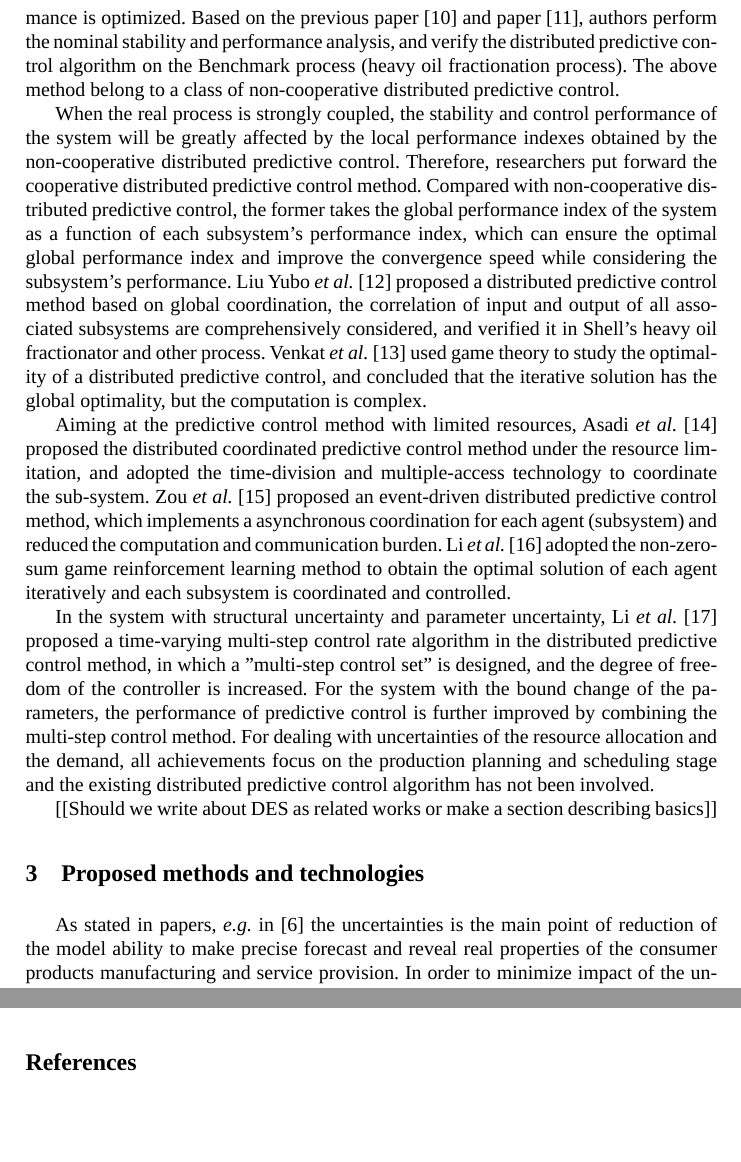
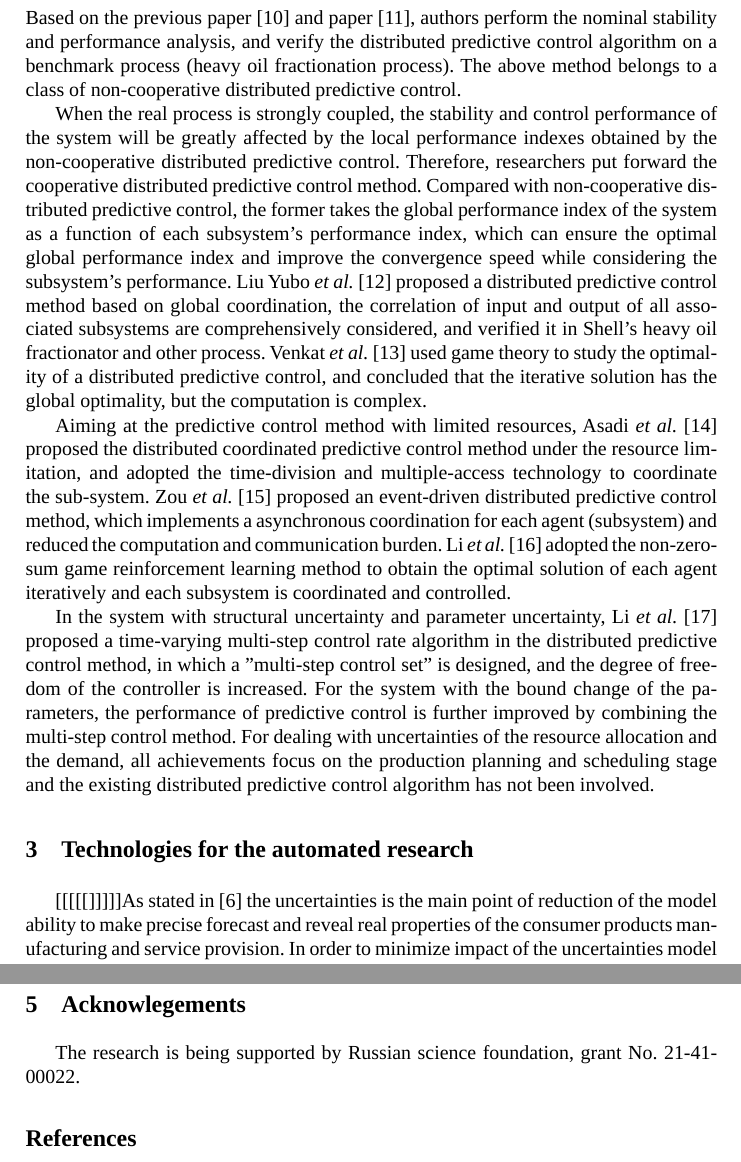
Before and after one commit to eugeneai/paper-itams-2020, a LaTeX thesis (cherkashin-proposal.tex): two parts of pages 6 and 14 of 15, joined at a grey line, cut so that both start at the same text, the shorter picture padded with empty space. Compiled offline with LuaLaTeX; a missing font is replaced by an installed copy or a similar font.

Commit message:
Refined Related works.

```diff
--- a/cherkashin-proposal.tex
+++ b/cherkashin-proposal.tex
@@ -158,4 +156,4 @@ Digitization of the business processes management supply chains, namely informat
-Predictive control is a model-based optimization control approach. The system model is used to predict the future state of the system. One of the approaches that uses system state forecasting is the \emph{receding horizon} optimization strategy improving the control inputs of the system. In the paper \cite{dux}, the physical coupling among subsystems are considered, and the communication network is utilized to obtain Nash equilibrium solution for the optimization of each subsystem output through repeated iteration of coupling among subsystems, with the constraints being satisfied; in that case the system performance is optimized. Based on the previous paper \cite{dux} and paper \cite{lis}, authors perform the nominal stability and performance analysis, and verify the distributed predictive control algorithm on the Benchmark process (heavy oil fractionation process). The above method belong to a class of non-cooperative distributed predictive control.
+Digitization of the business processes management supply chains, namely information technology support, resulted in preferable discrete representation of the manufacturing process. Discrete-event systems and their derivatives are the mathematical abstraction widely used in representation of the manufacturing processes of all types (continuous, discrete and batch). Most attention is paid to the local processes (within a company). The influence of the competing organizations in these models are presented as uncertainties and accounted by constructing a \emph{predictive control}.  Predictive control is a model-based optimization control approach. The system model is used to predict the future state of the system. One of the approaches that uses system state forecasting is the \emph{receding horizon} optimization strategy improving the control inputs of the system. In the paper \cite{dux}, the physical coupling among subsystems are considered, and the communication network is utilized to obtain Nash equilibrium solution for the optimization of each subsystem output through repeated iteration of coupling among subsystems, with the constraints being satisfied; in that case the system performance is optimized. Based on the previous paper \cite{dux} and paper \cite{lis}, authors perform the nominal stability and performance analysis, and verify the distributed predictive control algorithm on a benchmark process (heavy oil fractionation process). The above method belongs to a class of non-cooperative distributed predictive control.
 
 When the real process is strongly coupled, the stability and control performance of the system will be greatly affected by the local performance indexes obtained by the non-cooperative distributed predictive control. Therefore, researchers put forward the cooperative distributed predictive control method. Compared with non-cooperative distributed predictive control, the former takes the global performance index of the system as a function of each subsystem's performance index, which can ensure the optimal global performance index and improve the convergence speed while considering the subsystem's performance. Liu Yubo \emph{et al.} \cite{liuy} proposed a distributed predictive control method based on global coordination, the correlation of input and output of all associated subsystems are comprehensively considered, and verified it in Shell's heavy oil fractionator and other process. Venkat \emph{et al.} \cite{venkat} used game theory to study the optimality of a distributed predictive control, and concluded that the iterative solution has the global optimality, but the computation is complex.
 
@@ -163,7 +161,7 @@ Aiming at the predictive control method with limited resources, Asadi \emph{et a
 
 In the system with structural uncertainty and parameter uncertainty, Li \emph{et al.} \cite{lidewei} proposed a time-varying multi-step control rate algorithm in the distributed predictive control method, in which a "multi-step control set" is designed, and the degree of freedom of the controller is increased. For the system with the bound change of the parameters, the performance of predictive control is further improved by combining the multi-step control method. For dealing with uncertainties of the resource allocation and the demand, all achievements focus on the production planning and scheduling stage and the existing distributed predictive control algorithm has not been involved.
 
-[[Should we write about DES as related works or make a section describing basics]]
+% [[Should we write about DES as related works or make a section describing basics]]
 
 %During the last 40 years, to investigate the poorly structured and poorly formalized controlled systems it is widely used a discrete-event approach, which is similar to situational control, introduced by D.A. Pospelov in 1986. Hundreds of journal articles and dozens of books devoted to the analytical studies of DES abroad, specialized magazine «Discrete Event Dynamic Systems: Theory and Applications» is published by Springer. But in Russia, attention to DESs is undeservedly little. Exception is the research conducted at ICS RAS: it should be noted the works of A.A. Ambartsumyan for supervisory control of structured DES modeled using Petri nets (ref. Ambartzumyan A. A. Supervisory control of the structured dynamic discrete-event systems // Automation and Remote Control. 2009. Vol. 70. N 8. P. 1406-1424), as well as the application of this approach to meet the requirements of traffic safety on the railway haul Potehin A.I., Branishtov S.A., Kuznetsov S.K. Discrete-event models of a railway network // Control Sciences. 2014. N 1. P. 73-81 (in Russian)).
 
@@ -196,12 +194,12 @@ In the system with structural uncertainty and parameter uncertainty, Li \emph{et
 %     6. development of the technique for representing near-to-the-real manufacturing processes as RDDESU and adaptation of the existing methods of the advanced control of manufacturing process to the RDDESU.
 %     7. specialization and testing the methods and software under development in the field of manufacturing control.
 
-\section{Proposed methods and technologies}
+\section{Technologies for the automated research}
 \label{sec:methods}
 
 % Научная новизна исследований, обоснование достижимости решения поставленной задачи (задач) и возможности получения предполагаемых результатов / Scientific novelty of the research, proving the achievement of  the solution and the possibility to obtain the suggested result
 
-As stated in papers, \emph{e.g.} in \cite{b6} the uncertainties is the main point of reduction of the model ability to make precise forecast and reveal real properties of the consumer products manufacturing and service provision. In order to minimize impact of the uncertainties model must account as much information as possible, as well as the object should have the ability to adopt itself to perturbation (a property of \emph{resilience}). We divide the sources of the uncertainties as external, \emph{e.g.}, a competitive environment and internal, which arise at industry itself. The activity of an industry (as well as a service) in competitive environment usually modeled by means of various approaches of game theory.  In contrast to the present fashionable approach nowadays based on machine learning techniques, we will use classical mathematical methods of control theory for discrete models, but with advantage of contemporary IT, including computer simulation, logical inference (automatic theorem proving), and [...]. The control synthesis will be realized as a result of logical inference: theorem proving and forward-chaining.  The first one is used to synthesize a modular supervisor control, if the theorem has a proof, or show the system's properties preventing the synthesis.  The second one is a computer simulation controlled by forward-chaining logical inference.
+[[[[[]]]]]As stated in \cite{b6} the uncertainties is the main point of reduction of the model ability to make precise forecast and reveal real properties of the consumer products manufacturing and service provision. In order to minimize impact of the uncertainties model must account as much information as possible, as well as the object should have the ability to adopt itself to perturbation (a property of \emph{resilience}). We divide the sources of the uncertainties as external, \emph{e.g.}, a competitive environment and internal, which arise at industry itself. The activity of an industry (as well as a service) in competitive environment usually modeled by means of various approaches of game theory.  In contrast to the present fashionable approach nowadays based on machine learning techniques, we will use classical mathematical methods of control theory for discrete models, but with advantage of contemporary IT, including computer simulation, logical inference (automatic theorem proving), and [...]. The control synthesis will be realized as a result of logical inference: theorem proving and forward-chaining.  The first one is used to synthesize a modular supervisor control, if the theorem has a proof, or show the system's properties preventing the synthesis.  The second one is a computer simulation controlled by forward-chaining logical inference.
 
 Computer simulation, control synthesis are based also on novel application of the authors’ automatic theorem proving methods, previously used in construction of the complexes of models, their identification, and driving the computer simulation. The authors’ positively-constructed formulae approach will be extended with new techniques and modifiers of the default logical inference strategy supporting the implemented simulation techniques. So, the new calculi with special, including intuitionistic properties, will be devised. This will enrich existing techniques, which already support parallel processing; as compared to the Resolution method, the approach has less combinatorial inference search process, weak requirements of the formula structure, it is highly configurable and compatible with heuristics.
 
@@ -338,6 +336,11 @@ The theoretical results could be used to construct decision support systems for
 
 [[The enrichment of the two-level standardized model of manufacturing process with resource-driven representation and parts simulating internal disturbances will add a third level of execution dynamics under a control.  The manufacturing process naturally is being under impact of various uncertainties (perturbations) such as delay of resource supply, the equipment breakdown, temporal lack of labor, sudden production need, requiring equipment occupation on the urgent tasks, \emph{etc}. These uncertainties are modeled either “in overage”, \emph{e.g.}, as probability to finish production in time, or an average resource loss (see section \ref{sec:rel-works}).  We suggest rectify these approaches with synthesis (on the third level) of an optimal control supervisor automata preventing some events to happen, or as a result of computer simulation in discrete time with introduction various disturbances according to a predefined policy. The control is synthesized as a sequence of actions of a trajectory holding imposed constraints in virtual time scale during an significant time period.]]
 
+\section{Acknowlegements}
+\label{sec:ack}
+
+The research is being supported by Russian science foundation, grant No. 21-41-00022.
+
 \begin{thebibliography}{999}
     \makeatletter
     \def\@biblabel#1{[#1]}
```
Also changed, not shown: cherkashin-proposal.tex (6 more changed lines).
